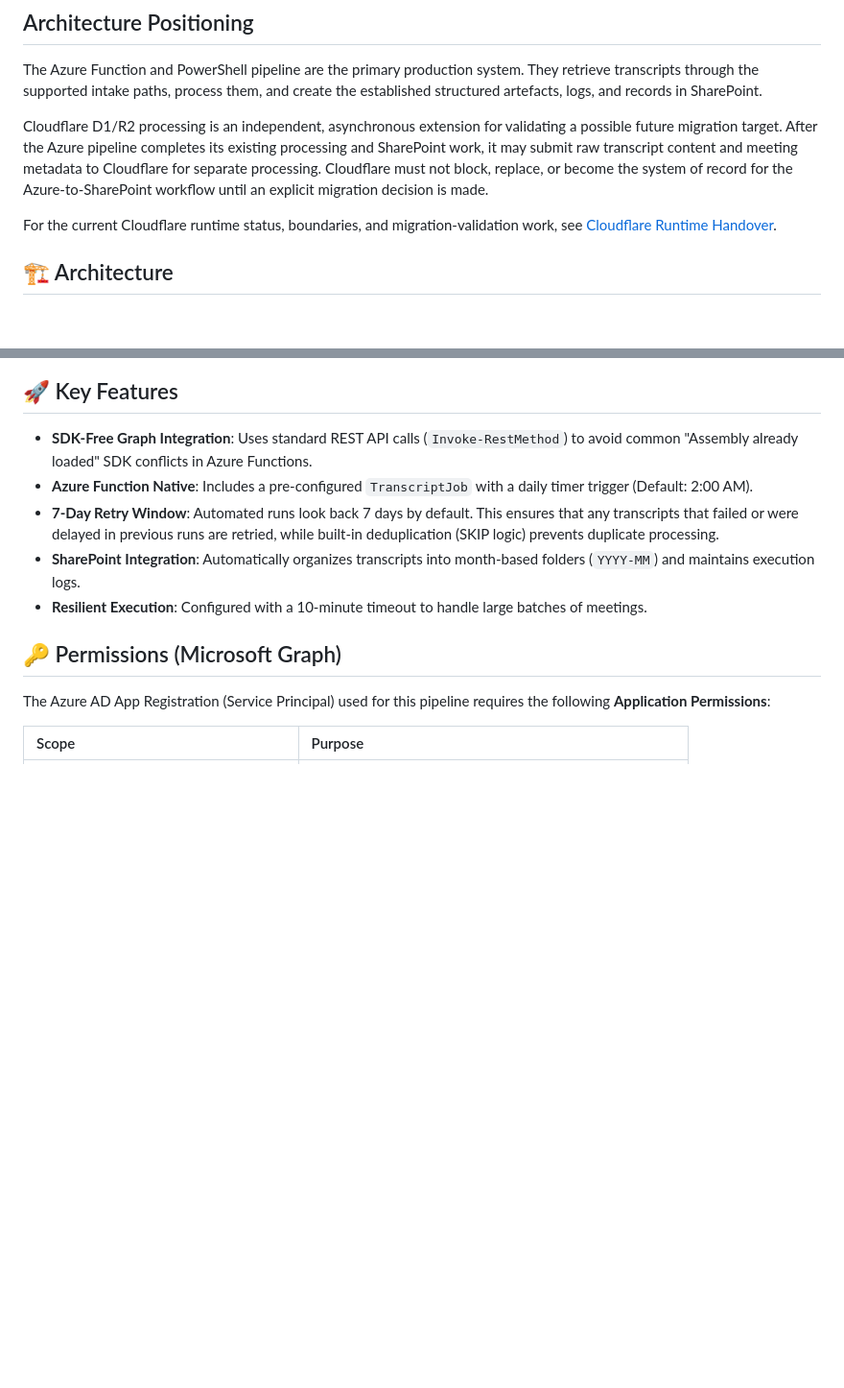
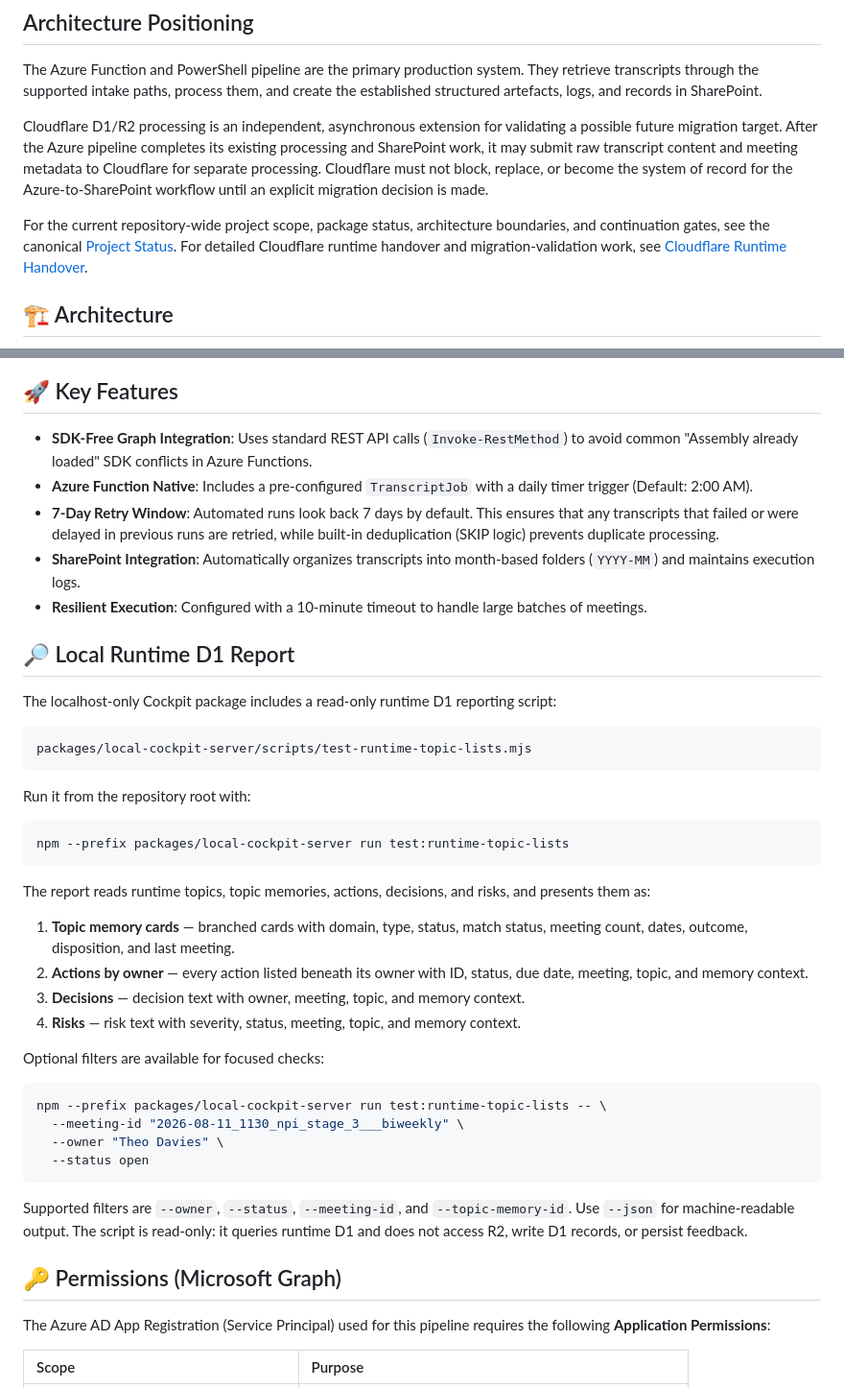
Before and after one commit to thejohanssons/power-transcript-pipeline, a Markdown page: README.md, 2 parts joined by grey strips. Shown at 96% size. GitHub-like rendering; blank space fills up the shorter version.

Commit message:
docs: link README to project status

````diff
--- a/README.md
+++ b/README.md
@@ -8,7 +8,7 @@ The Azure Function and PowerShell pipeline are the primary production system. Th
 
 Cloudflare D1/R2 processing is an independent, asynchronous extension for validating a possible future migration target. After the Azure pipeline completes its existing processing and SharePoint work, it may submit raw transcript content and meeting metadata to Cloudflare for separate processing. Cloudflare must not block, replace, or become the system of record for the Azure-to-SharePoint workflow until an explicit migration decision is made.
 
-For the current Cloudflare runtime status, boundaries, and migration-validation work, see [Cloudflare Runtime Handover](plans/cloudflare-real-runtime-handover.md).
+For the current repository-wide project scope, package status, architecture boundaries, and continuation gates, see the canonical [Project Status](plans/STATUS.md). For detailed Cloudflare runtime handover and migration-validation work, see [Cloudflare Runtime Handover](plans/cloudflare-real-runtime-handover.md).
 
 ## 🏗 Architecture
 
@@ -31,6 +31,38 @@ graph TD
 - **7-Day Retry Window**: Automated runs look back 7 days by default. This ensures that any transcripts that failed or were delayed in previous runs are retried, while built-in deduplication (SKIP logic) prevents duplicate processing.
 - **SharePoint Integration**: Automatically organizes transcripts into month-based folders (`YYYY-MM`) and maintains execution logs.
 - **Resilient Execution**: Configured with a 10-minute timeout to handle large batches of meetings.
+
+## 🔎 Local Runtime D1 Report
+
+The localhost-only Cockpit package includes a read-only runtime D1 reporting script:
+
+```text
+packages/local-cockpit-server/scripts/test-runtime-topic-lists.mjs
+```
+
+Run it from the repository root with:
+
+```bash
+npm --prefix packages/local-cockpit-server run test:runtime-topic-lists
+```
+
+The report reads runtime topics, topic memories, actions, decisions, and risks, and presents them as:
+
+1. **Topic memory cards** — branched cards with domain, type, status, match status, meeting count, dates, outcome, disposition, and last meeting.
+2. **Actions by owner** — every action listed beneath its owner with ID, status, due date, meeting, topic, and memory context.
+3. **Decisions** — decision text with owner, meeting, topic, and memory context.
+4. **Risks** — risk text with severity, status, meeting, topic, and memory context.
+
+Optional filters are available for focused checks:
+
+```bash
+npm --prefix packages/local-cockpit-server run test:runtime-topic-lists -- \
+  --meeting-id "2026-08-11_1130_npi_stage_3___biweekly" \
+  --owner "Theo Davies" \
+  --status open
+```
+
+Supported filters are `--owner`, `--status`, `--meeting-id`, and `--topic-memory-id`. Use `--json` for machine-readable output. The script is read-only: it queries runtime D1 and does not access R2, write D1 records, or persist feedback.
 
 ## 🔑 Permissions (Microsoft Graph)
 
````
